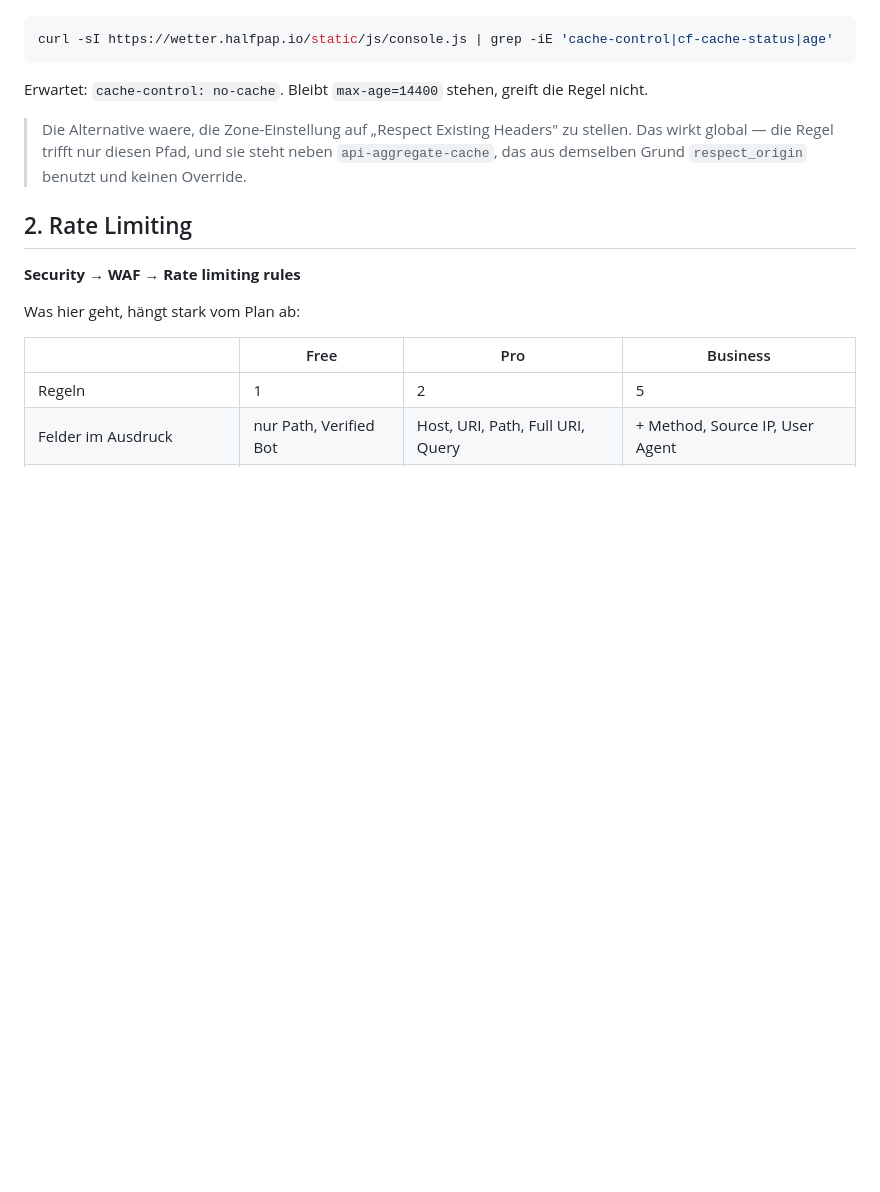
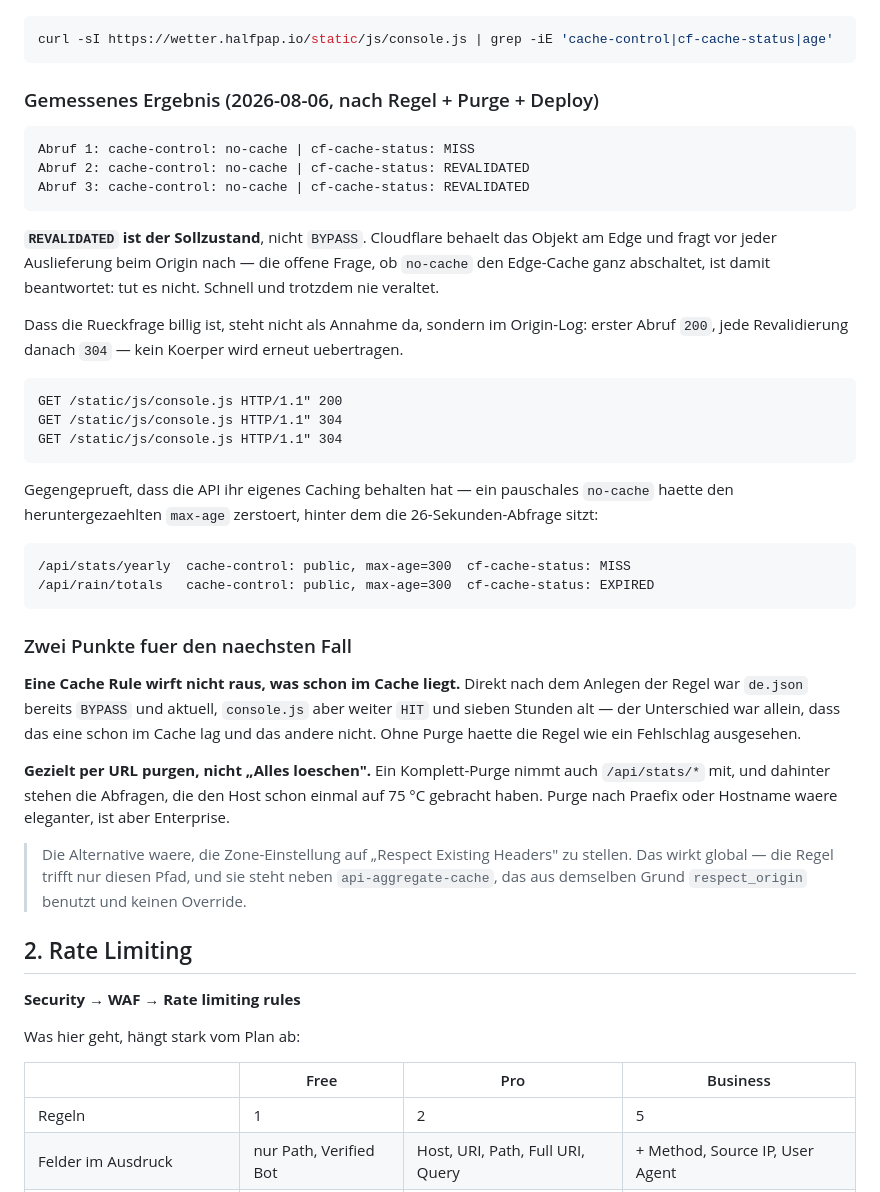
Before and after one commit to McCavity/jeelink-davis, a Markdown page: docs/cloudflare-haertung.md, the part around the change. Drawn GitHub-style; blank space fills up the shorter version.

Commit message:
docs: gemessenes Ergebnis der Cache-Kette nachgetragen
REVALIDATED ist der Sollzustand, nicht BYPASS -- die offene Frage aus PR #25,
ob Cloudflare no-cache als 'gar nicht cachen' liest, ist damit beantwortet.

Dass die Rueckfrage billig ist, steht jetzt als Origin-Log da (200, dann 304)
statt als Annahme. Und dass die API ihr eigenes Caching behalten hat, ist am
laufenden System gegengeprueft und nicht nur durch den Unit-Test abgedeckt.

Zwei Punkte fuer den naechsten Fall festgehalten: eine Cache Rule wirft nicht
raus, was schon im Cache liegt (deshalb war der Purge noetig, und ohne ihn haette
die Regel wie ein Fehlschlag ausgesehen) -- und gezielt per URL purgen, weil
'Alles loeschen' die teuren API-Abfragen mitnimmt.

Co-Authored-By: Claude Opus 5 <noreply@anthropic.com>

````diff
--- a/docs/cloudflare-haertung.md
+++ b/docs/cloudflare-haertung.md
@@ -135,8 +135,50 @@ bis ihr TTL ablaeuft. Und danach am Artefakt nachmessen, nicht am Pi:
 curl -sI https://wetter.halfpap.io/static/js/console.js | grep -iE 'cache-control|cf-cache-status|age'
 ```
 
-Erwartet: `cache-control: no-cache`. Bleibt `max-age=14400` stehen, greift die
-Regel nicht.
+### Gemessenes Ergebnis (2026-08-06, nach Regel + Purge + Deploy)
+
+```
+Abruf 1: cache-control: no-cache | cf-cache-status: MISS
+Abruf 2: cache-control: no-cache | cf-cache-status: REVALIDATED
+Abruf 3: cache-control: no-cache | cf-cache-status: REVALIDATED
+```
+
+**`REVALIDATED` ist der Sollzustand**, nicht `BYPASS`. Cloudflare behaelt das
+Objekt am Edge und fragt vor jeder Auslieferung beim Origin nach — die offene
+Frage, ob `no-cache` den Edge-Cache ganz abschaltet, ist damit beantwortet: tut
+es nicht. Schnell und trotzdem nie veraltet.
+
+Dass die Rueckfrage billig ist, steht nicht als Annahme da, sondern im
+Origin-Log: erster Abruf `200`, jede Revalidierung danach `304` — kein Koerper
+wird erneut uebertragen.
+
+```
+GET /static/js/console.js HTTP/1.1" 200
+GET /static/js/console.js HTTP/1.1" 304
+GET /static/js/console.js HTTP/1.1" 304
+```
+
+Gegengeprueft, dass die API ihr eigenes Caching behalten hat — ein pauschales
+`no-cache` haette den heruntergezaehlten `max-age` zerstoert, hinter dem die
+26-Sekunden-Abfrage sitzt:
+
+```
+/api/stats/yearly  cache-control: public, max-age=300  cf-cache-status: MISS
+/api/rain/totals   cache-control: public, max-age=300  cf-cache-status: EXPIRED
+```
+
+### Zwei Punkte fuer den naechsten Fall
+
+**Eine Cache Rule wirft nicht raus, was schon im Cache liegt.** Direkt nach dem
+Anlegen der Regel war `de.json` bereits `BYPASS` und aktuell, `console.js` aber
+weiter `HIT` und sieben Stunden alt — der Unterschied war allein, dass das eine
+schon im Cache lag und das andere nicht. Ohne Purge haette die Regel wie ein
+Fehlschlag ausgesehen.
+
+**Gezielt per URL purgen, nicht „Alles loeschen".** Ein Komplett-Purge nimmt
+auch `/api/stats/*` mit, und dahinter stehen die Abfragen, die den Host schon
+einmal auf 75 °C gebracht haben. Purge nach Praefix oder Hostname waere
+eleganter, ist aber Enterprise.
 
 > Die Alternative waere, die Zone-Einstellung auf „Respect Existing Headers"
 > zu stellen. Das wirkt global — die Regel trifft nur diesen Pfad, und sie
````
